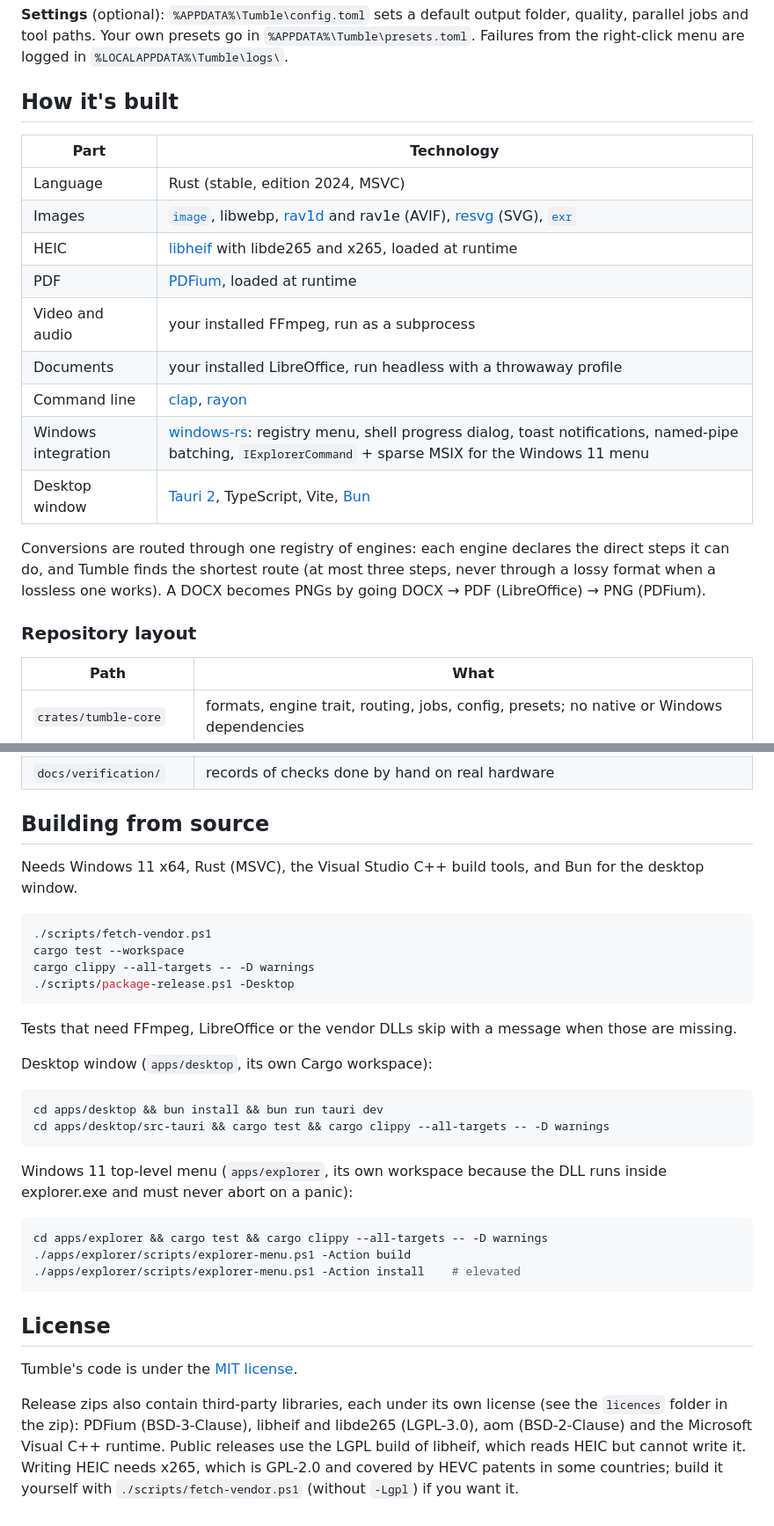
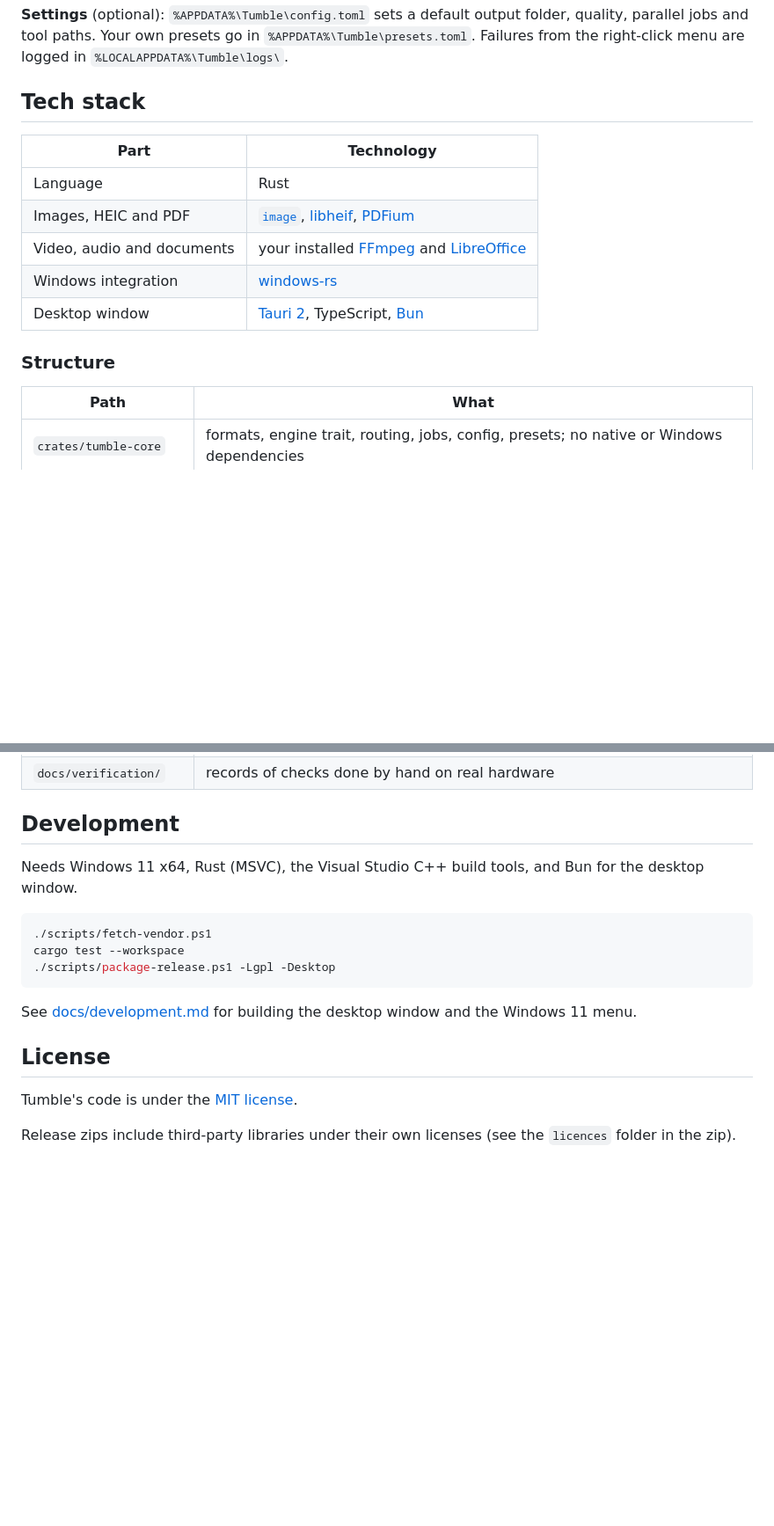
Before and after one commit to olivia-sk/tumble, a Markdown page: README.md, 2 parts joined by grey strips. Shown at 88% size. Rendered like a GitHub page; blank space fills up the shorter version.

Commit message:
readme cleanup

````diff
--- a/README.md
+++ b/README.md
@@ -92,23 +90,17 @@ Exit codes: `0` all converted, `1` some failed, `2` bad arguments, `3` no way to
 
 **Settings** (optional): `%APPDATA%\Tumble\config.toml` sets a default output folder, quality, parallel jobs and tool paths. Your own presets go in `%APPDATA%\Tumble\presets.toml`. Failures from the right-click menu are logged in `%LOCALAPPDATA%\Tumble\logs\`.
 
-## How it's built
+## Tech stack
 
 | Part | Technology |
 |---|---|
-| Language | Rust (stable, edition 2024, MSVC) |
-| Images | [`image`](https://crates.io/crates/image), libwebp, [rav1d](https://github.com/memorysafety/rav1d) and rav1e (AVIF), [resvg](https://github.com/linebender/resvg) (SVG), [`exr`](https://crates.io/crates/exr) |
-| HEIC | [libheif](https://github.com/strukturag/libheif) with libde265 and x265, loaded at runtime |
-| PDF | [PDFium](https://pdfium.googlesource.com/pdfium/), loaded at runtime |
-| Video and audio | your installed FFmpeg, run as a subprocess |
-| Documents | your installed LibreOffice, run headless with a throwaway profile |
-| Command line | [clap](https://crates.io/crates/clap), [rayon](https://crates.io/crates/rayon) |
-| Windows integration | [windows-rs](https://github.com/microsoft/windows-rs): registry menu, shell progress dialog, toast notifications, named-pipe batching, `IExplorerCommand` + sparse MSIX for the Windows 11 menu |
-| Desktop window | [Tauri 2](https://tauri.app), TypeScript, Vite, [Bun](https://bun.sh) |
+| Language | Rust |
+| Images, HEIC and PDF | [`image`](https://crates.io/crates/image), [libheif](https://github.com/strukturag/libheif), [PDFium](https://pdfium.googlesource.com/pdfium/) |
+| Video, audio and documents | your installed [FFmpeg](https://ffmpeg.org) and [LibreOffice](https://www.libreoffice.org) |
+| Windows integration | [windows-rs](https://github.com/microsoft/windows-rs) |
+| Desktop window | [Tauri 2](https://tauri.app), TypeScript, [Bun](https://bun.sh) |
 
-Conversions are routed through one registry of engines: each engine declares the direct steps it can do, and Tumble finds the shortest route (at most three steps, never through a lossy format when a lossless one works). A DOCX becomes PNGs by going DOCX → PDF (LibreOffice) → PNG (PDFium).
-
-### Repository layout
+### Structure
 
 | Path | What |
 |---|---|
@@ -121,36 +113,20 @@ Conversions are routed through one registry of engines: each engine declares the
 | `scripts/` | `fetch-vendor.ps1` (pinned, hash-checked DLLs), `package-release.ps1` (release zip) |
 | `docs/verification/` | records of checks done by hand on real hardware |
 
-## Building from source
+## Development
 
 Needs Windows 11 x64, Rust (MSVC), the Visual Studio C++ build tools, and Bun for the desktop window.
 
 ```bash
 ./scripts/fetch-vendor.ps1
 cargo test --workspace
-cargo clippy --all-targets -- -D warnings
-./scripts/package-release.ps1 -Desktop
+./scripts/package-release.ps1 -Lgpl -Desktop
 ```
 
-Tests that need FFmpeg, LibreOffice or the vendor DLLs skip with a message when those are missing.
-
-Desktop window (`apps/desktop`, its own Cargo workspace):
-
-```bash
-cd apps/desktop && bun install && bun run tauri dev
-cd apps/desktop/src-tauri && cargo test && cargo clippy --all-targets -- -D warnings
-```
-
-Windows 11 top-level menu (`apps/explorer`, its own workspace because the DLL runs inside explorer.exe and must never abort on a panic):
-
-```bash
-cd apps/explorer && cargo test && cargo clippy --all-targets -- -D warnings
-./apps/explorer/scripts/explorer-menu.ps1 -Action build
-./apps/explorer/scripts/explorer-menu.ps1 -Action install    # elevated
-```
+See [docs/development.md](docs/development.md) for building the desktop window and the Windows 11 menu.
 
 ## License
 
 Tumble's code is under the [MIT license](LICENSE).
 
-Release zips also contain third-party libraries, each under its own license (see the `licences` folder in the zip): PDFium (BSD-3-Clause), libheif and libde265 (LGPL-3.0), aom (BSD-2-Clause) and the Microsoft Visual C++ runtime. Public releases use the LGPL build of libheif, which reads HEIC but cannot write it. Writing HEIC needs x265, which is GPL-2.0 and covered by HEVC patents in some countries; build it yourself with `./scripts/fetch-vendor.ps1` (without `-Lgpl`) if you want it.
+Release zips include third-party libraries under their own licenses (see the `licences` folder in the zip).
````
Also changed, not shown: other parts of README.md (+5 -7 lines), docs/development.md (added, +55 -0 lines).
